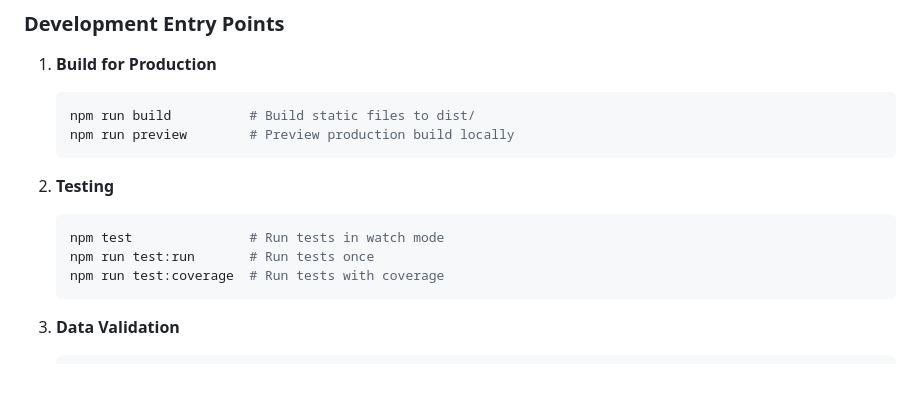
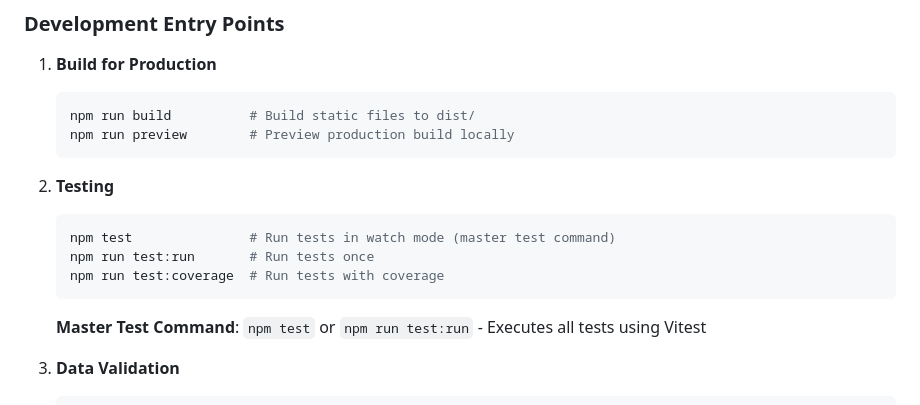
Before and after one commit to OSMLatam/OSM-Notes-Viewer, a Markdown page: README.md, the part around the change. GitHub-like rendering; blank space fills up the shorter version.

Commit message:
docs: clarify testing commands in README.md
- Updated the testing section in README.md to provide clearer descriptions of the test commands.
- Added a note specifying that `npm test` and `npm run test:run` are the master test commands, enhancing user understanding of the testing process.

````diff
--- a/README.md
+++ b/README.md
@@ -408,10 +408,12 @@ project:
 2. **Testing**
 
    ```bash
-   npm test               # Run tests in watch mode
+   npm test               # Run tests in watch mode (master test command)
    npm run test:run       # Run tests once
    npm run test:coverage  # Run tests with coverage
    ```
+
+   **Master Test Command**: `npm test` or `npm run test:run` - Executes all tests using Vitest
 
 3. **Data Validation**
 
````
